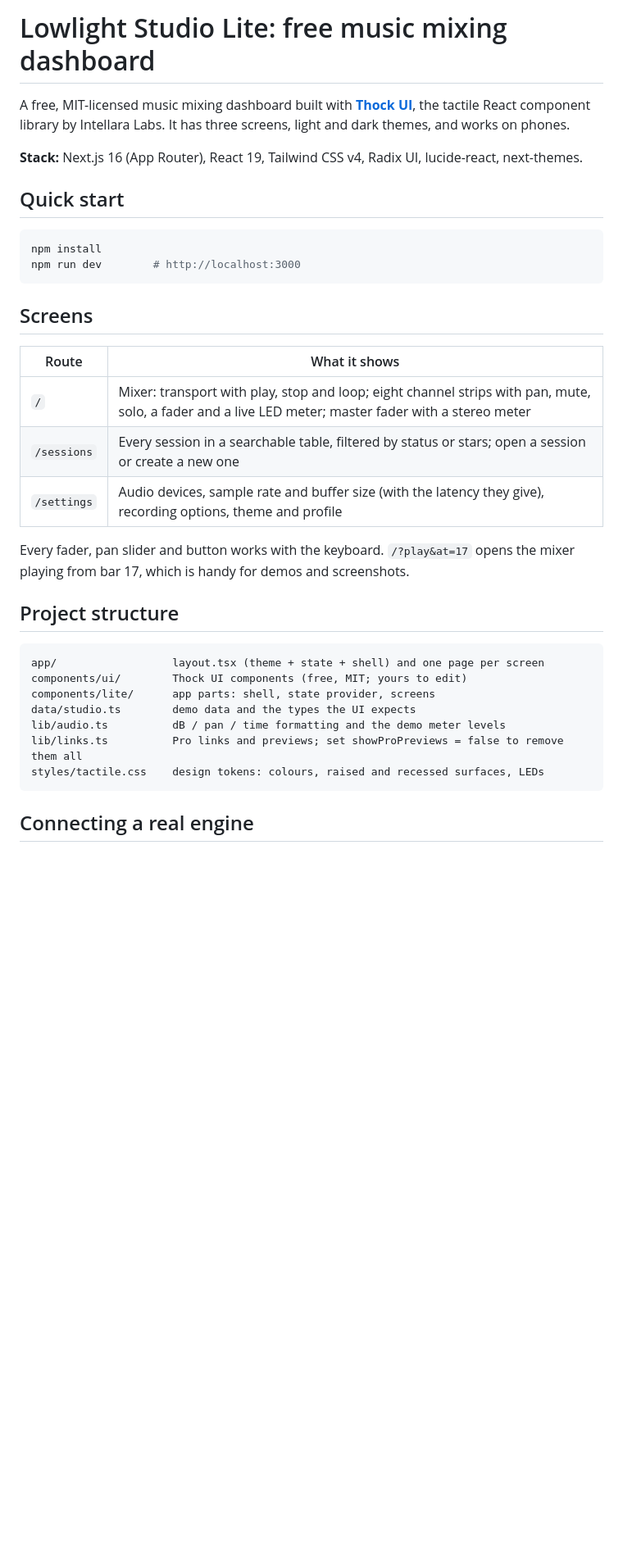
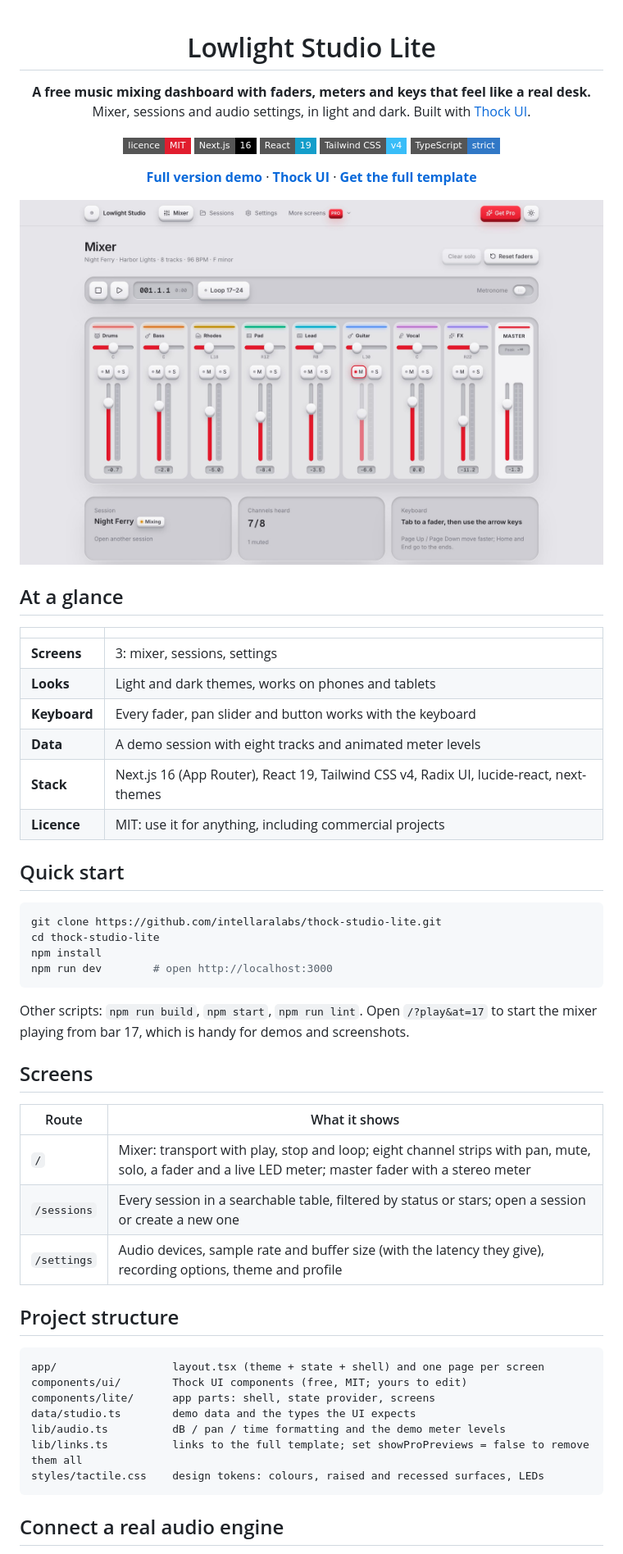
Before and after one commit to intellaralabs/thock-studio-lite, a Markdown page: README.md, the part around one of its changes. Shown at 82% size. Rendered like a GitHub page; pictures changed too: .github/assets/overview-light.jpg (added); badges without logos; blank space fills up the shorter version.

Commit message:
New README with light and dark screenshots
Co-Authored-By: Claude Opus 5.5 <noreply@anthropic.com>

````diff
--- a/README.md
+++ b/README.md
@@ -1,16 +1,47 @@
-# Lowlight Studio Lite: free music mixing dashboard
+<div align="center">
 
-A free, MIT-licensed music mixing dashboard built with **[Thock UI](https://thock-ui.vercel.app)**, the tactile React
-component library by Intellara Labs. It has three screens, light and dark themes, and works on phones.
+# Lowlight Studio Lite
 
-**Stack:** Next.js 16 (App Router), React 19, Tailwind CSS v4, Radix UI, lucide-react, next-themes.
+**A free music mixing dashboard with faders, meters and keys that feel like a real desk.**<br>
+Mixer, sessions and audio settings, in light and dark. Built with [Thock UI](https://thock-ui.vercel.app).
+
+[![MIT licence](https://img.shields.io/badge/licence-MIT-e11d2e?style=flat-square)](LICENSE)
+![Next.js 16](https://img.shields.io/badge/Next.js-16-000000?style=flat-square&logo=nextdotjs&logoColor=white)
+![React 19](https://img.shields.io/badge/React-19-149eca?style=flat-square&logo=react&logoColor=white)
+![Tailwind CSS v4](https://img.shields.io/badge/Tailwind_CSS-v4-38bdf8?style=flat-square&logo=tailwindcss&logoColor=white)
+![TypeScript](https://img.shields.io/badge/TypeScript-strict-3178c6?style=flat-square&logo=typescript&logoColor=white)
+
+[**Full version demo**](https://lowlight-studio-demo.vercel.app) · [**Thock UI**](https://thock-ui.vercel.app) · [**Get the full template**](https://thock-ui.vercel.app/templates/studio)
+
+<picture>
+  <source media="(prefers-color-scheme: dark)" srcset=".github/assets/overview-dark.jpg">
+  <img alt="Lowlight Studio Lite mixer: transport controls and eight channel strips with pan, mute, solo, faders and LED meters" src=".github/assets/overview-light.jpg" width="100%">
+</picture>
+
+</div>
+
+## At a glance
+
+| | |
+| --- | --- |
+| **Screens** | 3: mixer, sessions, settings |
+| **Looks** | Light and dark themes, works on phones and tablets |
+| **Keyboard** | Every fader, pan slider and button works with the keyboard |
+| **Data** | A demo session with eight tracks and animated meter levels |
+| **Stack** | Next.js 16 (App Router), React 19, Tailwind CSS v4, Radix UI, lucide-react, next-themes |
+| **Licence** | MIT: use it for anything, including commercial projects |
 
 ## Quick start
 
 ```bash
+git clone https://github.com/intellaralabs/thock-studio-lite.git
+cd thock-studio-lite
 npm install
-npm run dev        # http://localhost:3000
+npm run dev        # open http://localhost:3000
 ```
+
+Other scripts: `npm run build`, `npm start`, `npm run lint`. Open `/?play&at=17` to start the mixer playing from bar 17,
+which is handy for demos and screenshots.
 
 ## Screens
 
@@ -20,9 +51,6 @@ npm run dev        # http://localhost:3000
 | `/sessions` | Every session in a searchable table, filtered by status or stars; open a session or create a new one |
 | `/settings` | Audio devices, sample rate and buffer size (with the latency they give), recording options, theme and profile |
 
-Every fader, pan slider and button works with the keyboard. `/?play&at=17` opens the mixer playing from bar 17,
-which is handy for demos and screenshots.
-
 ## Project structure
 
 ```
@@ -31,9 +59,9 @@ components/ui/        Thock UI components (free, MIT; yours to edit)
 components/lite/      app parts: shell, state provider, screens
 data/studio.ts        demo data and the types the UI expects
 lib/audio.ts          dB / pan / time formatting and the demo meter levels
-lib/links.ts          Pro links and previews; set showProPreviews = false to remove them all
+lib/links.ts          links to the full template; set showProPreviews = false to remove them all
 styles/tactile.css    design tokens: colours, raised and recessed surfaces, LEDs
 ```
 
-## Connecting a real engine
+## Connect a real audio engine
 
````
Also changed, not shown: other parts of README.md (+24 -20 lines), .github/assets/overview-dark.jpg (added).
